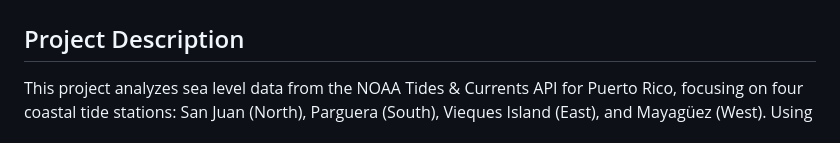
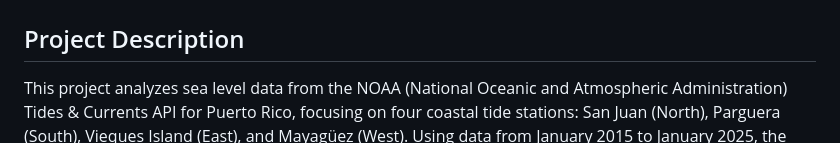
Before and after one commit to sofiarha/PR-SeaLevelRise, a Markdown page: README.md, the part around the change. Drawn GitHub-style.

```diff
--- a/README.md
+++ b/README.md
@@ -1,7 +1,7 @@
 # Visualizing Sea Level Rise Across Puerto Rico (2015–2025)
 
 ## Project Description
-This project analyzes sea level data from the NOAA Tides & Currents API for Puerto Rico, focusing on four coastal tide stations:
+This project analyzes sea level data from the NOAA (National Oceanic and Atmospheric Administration) Tides & Currents API for Puerto Rico, focusing on four coastal tide stations:
 San Juan (North), Parguera (South), Vieques Island (East), and Mayagüez (West). Using data from January 2015 to January 2025, the
 primary aim is to identify long-term trends in sea level rise and visualize the regional variations across the island's coasts. By
 investigating the data, the project seeks to uncover patterns in how natural disasters and environmental change have impacted sea
```
